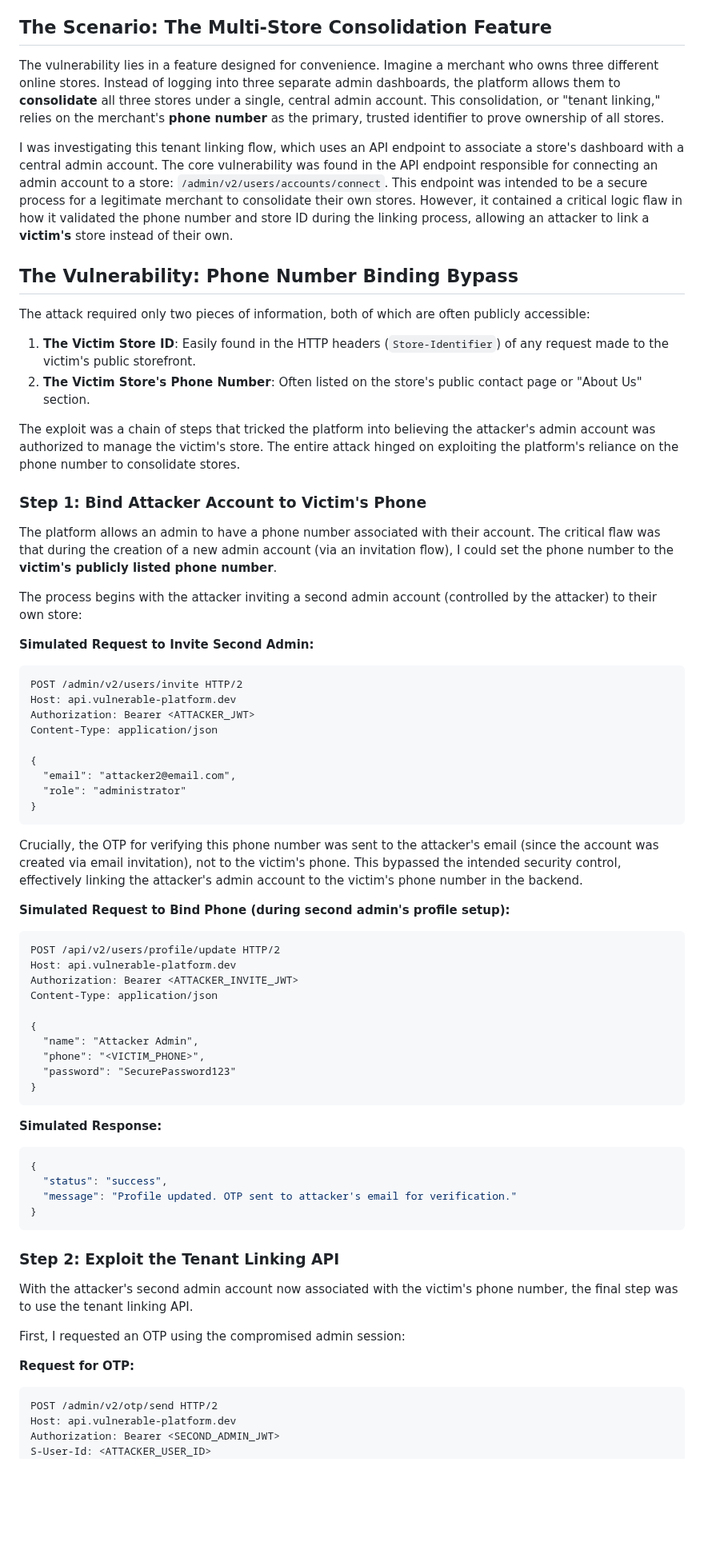
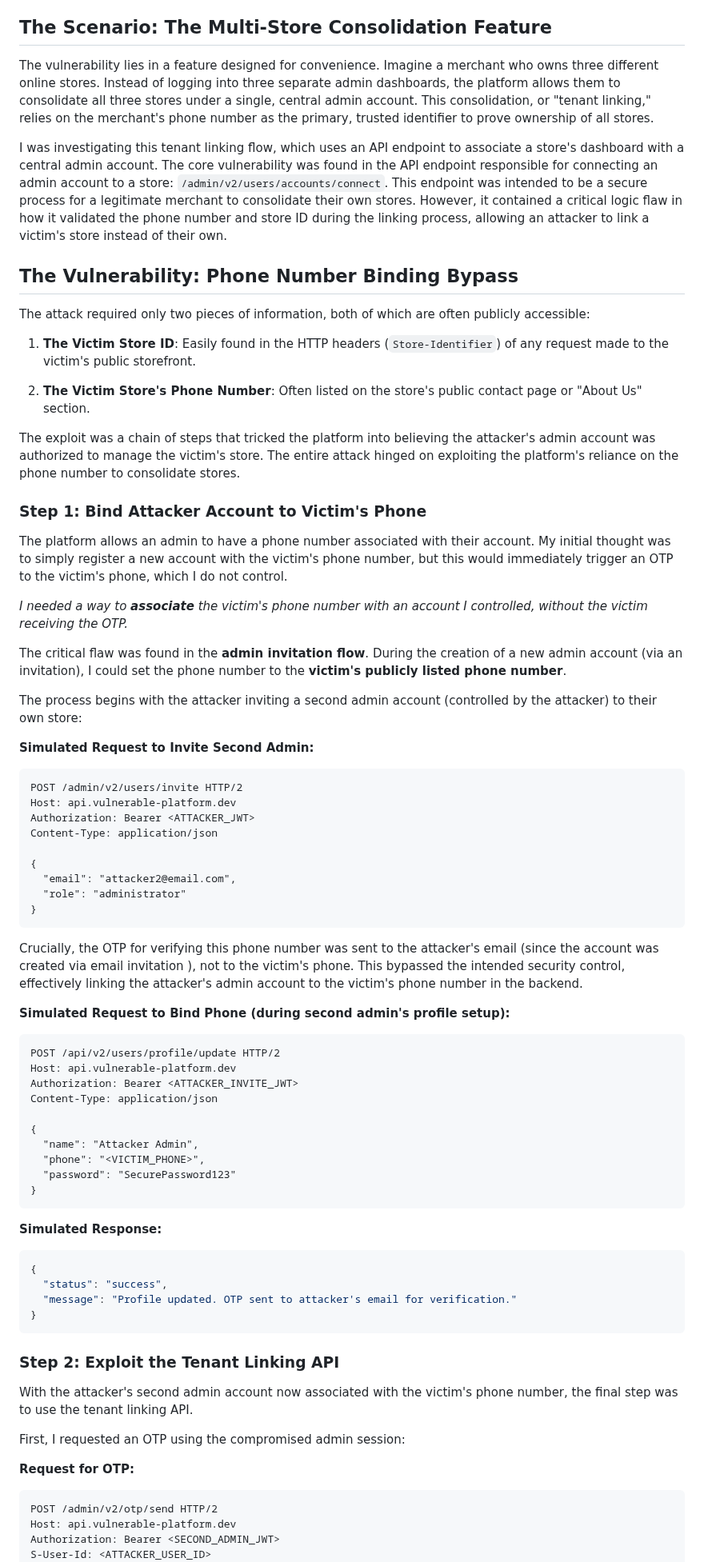
Before and after one commit to Ibrahim-sec/Ibrahim-sec.github.io, a Markdown page: content/posts/Zero-Interaction Account Takeover of Any Merchant Store via Tenant Linking Flaw.md, the part around one of its changes. Shown at 80% size. GitHub-like rendering; blank space fills up the shorter version.

````diff
--- a/content/posts/Zero-Interaction Account Takeover of Any Merchant Store via Tenant Linking Flaw.md
+++ b/content/posts/Zero-Interaction Account Takeover of Any Merchant Store via Tenant Linking Flaw.md
@@ -14,28 +14,33 @@ What up, fellow hackers and bug bounty hunters! Today, I'm breaking down one of
 
 ## The Scenario: The Multi-Store Consolidation Feature
 
-The vulnerability lies in a feature designed for convenience. Imagine a merchant who owns three different online stores. Instead of logging into three separate admin dashboards, the platform allows them to **consolidate** all three stores under a single, central admin account. This consolidation, or "tenant linking," relies on the merchant's **phone number** as the primary, trusted identifier to prove ownership of all stores.
+The vulnerability lies in a feature designed for convenience. Imagine a merchant who owns three different online stores. Instead of logging into three separate admin dashboards, the platform allows them to consolidate all three stores under a single, central admin account. This consolidation, or "tenant linking," relies on the merchant's phone number as the primary, trusted identifier to prove ownership of all stores.
 
-I was investigating this tenant linking flow, which uses an API endpoint to associate a store's dashboard with a central admin account. The core vulnerability was found in the API endpoint responsible for connecting an admin account to a store: `/admin/v2/users/accounts/connect`. This endpoint was intended to be a secure process for a legitimate merchant to consolidate their own stores. However, it contained a critical logic flaw in how it validated the phone number and store ID during the linking process, allowing an attacker to link a **victim's** store instead of their own.
-
+I was investigating this tenant linking flow, which uses an API endpoint to associate a store's dashboard with a central admin account. The core vulnerability was found in the API endpoint responsible for connecting an admin account to a store: `/admin/v2/users/accounts/connect`. This endpoint was intended to be a secure process for a legitimate merchant to consolidate their own stores. However, it contained a critical logic flaw in how it validated the phone number and store ID during the linking process, allowing an attacker to link a victim's store instead of their own.
 
 ## The Vulnerability: Phone Number Binding Bypass
 
 The attack required only two pieces of information, both of which are often publicly accessible:
 
-1.  **The Victim Store ID**: Easily found in the HTTP headers (`Store-Identifier`) of any request made to the victim's public storefront.
-2.  **The Victim Store's Phone Number**: Often listed on the store's public contact page or "About Us" section.
+1. **The Victim Store ID**: Easily found in the HTTP headers (`Store-Identifier`) of any request made to the victim's public storefront.
+
+1. **The Victim Store's Phone Number**: Often listed on the store's public contact page or "About Us" section.
 
 The exploit was a chain of steps that tricked the platform into believing the attacker's admin account was authorized to manage the victim's store. The entire attack hinged on exploiting the platform's reliance on the phone number to consolidate stores.
 
 ### Step 1: Bind Attacker Account to Victim's Phone
 
-The platform allows an admin to have a phone number associated with their account. The critical flaw was that during the creation of a new admin account (via an invitation flow), I could set the phone number to the **victim's publicly listed phone number**.
+The platform allows an admin to have a phone number associated with their account. My initial thought was to simply register a new account with the victim's phone number, but this would immediately trigger an OTP to the victim's phone, which I do not control.
+
+*I needed a way to ****associate**** the victim's phone number with an account I controlled, without the victim receiving the OTP.*
+
+The critical flaw was found in the **admin invitation flow**. During the creation of a new admin account (via an invitation), I could set the phone number to the **victim's publicly listed phone number**.
 
 The process begins with the attacker inviting a second admin account (controlled by the attacker) to their own store:
 
 **Simulated Request to Invite Second Admin:**
-```http
+
+```
 POST /admin/v2/users/invite HTTP/2
 Host: api.vulnerable-platform.dev
 Authorization: Bearer <ATTACKER_JWT>
@@ -47,10 +52,11 @@ Content-Type: application/json
 }
 ```
 
-Crucially, the OTP for verifying this phone number was sent to the attacker's email (since the account was created via email invitation), not to the victim's phone. This bypassed the intended security control, effectively linking the attacker's admin account to the victim's phone number in the backend.
+Crucially, the OTP for verifying this phone number was sent to the attacker's email (since the account was created via email invitation ), not to the victim's phone. This bypassed the intended security control, effectively linking the attacker's admin account to the victim's phone number in the backend.
 
 **Simulated Request to Bind Phone (during second admin's profile setup):**
-```http
+
+```
 POST /api/v2/users/profile/update HTTP/2
 Host: api.vulnerable-platform.dev
 Authorization: Bearer <ATTACKER_INVITE_JWT>
@@ -62,7 +68,9 @@ Content-Type: application/json
   "password": "SecurePassword123"
 }
 ```
+
 **Simulated Response:**
+
 ```json
 {
   "status": "success",
@@ -77,7 +85,8 @@ With the attacker's second admin account now associated with the victim's phone
 First, I requested an OTP using the compromised admin session:
 
 **Request for OTP:**
-```http
+
+```
 POST /admin/v2/otp/send HTTP/2
 Host: api.vulnerable-platform.dev
 Authorization: Bearer <SECOND_ADMIN_JWT>
````
Also changed, not shown: other parts of content/posts/Zero-Interaction Account Takeover of Any Merchant Store via Tenant Linking Flaw.md (+34 -18 lines).
